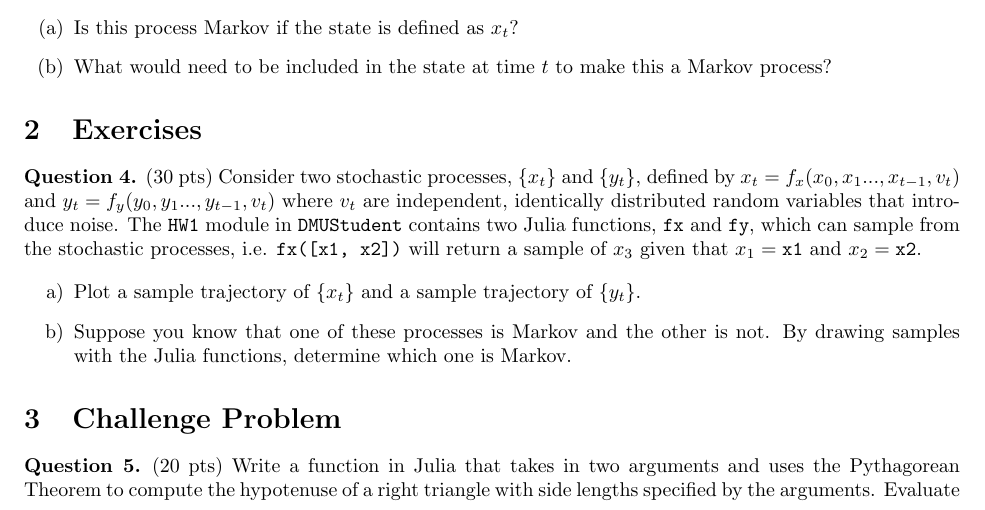
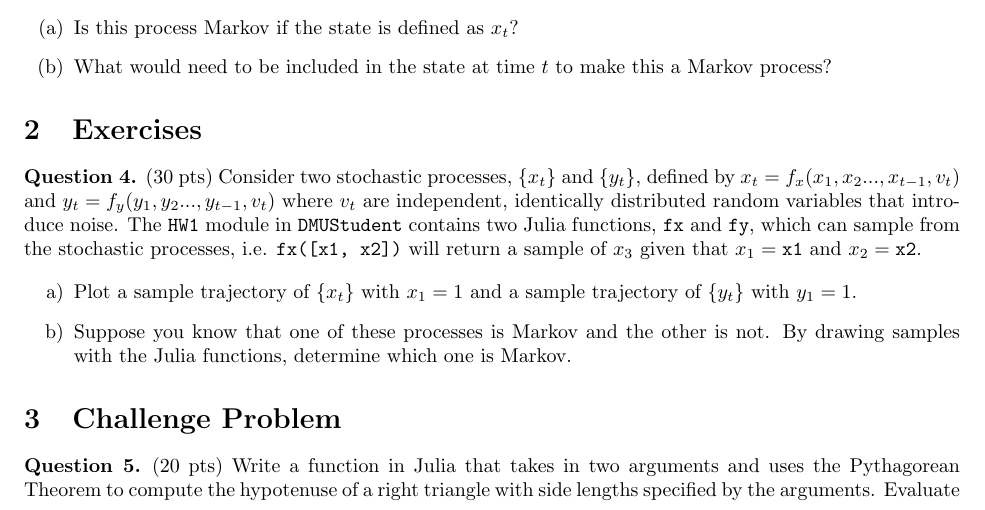
Before and after one commit to CU-ADCL/CU-DMU-Materials, a LaTeX problem sheet (hw/1-Probabilistic-Models/hw1.tex): part of page 1 of 2, cut so that both start at the same text. Compiled offline with pdfLaTeX.

Commit message:
clarified fx fy problem

```diff
--- a/hw/1-Probabilistic-Models/hw1.tex
+++ b/hw/1-Probabilistic-Models/hw1.tex
@@ -62,10 +62,10 @@
 \section{Exercises}
 
 \begin{question} (30 pts)
-    Consider two stochastic processes, $\{x_t\}$ and $\{y_t\}$, defined by $x_t = f_x(x_{0}, x_{1}... , x_{t-1}, v_t)$ and $y_t = f_y(y_{0}, y_{1}... , y_{t-1}, v_t)$ where $v_t$ are independent, identically distributed random variables that introduce noise. The \texttt{HW1} module in \texttt{DMUStudent} contains two Julia functions, \texttt{fx} and \texttt{fy}, which can sample from the stochastic processes, i.e. \texttt{fx([x1, x2])} will return a sample of $x_3$ given that $x_1 = \texttt{x1}$ and $x_2 = \texttt{x2}$.
+    Consider two stochastic processes, $\{x_t\}$ and $\{y_t\}$, defined by $x_t = f_x(x_{1}, x_{2}... , x_{t-1}, v_t)$ and $y_t = f_y(y_{1}, y_{2}... , y_{t-1}, v_t)$ where $v_t$ are independent, identically distributed random variables that introduce noise. The \texttt{HW1} module in \texttt{DMUStudent} contains two Julia functions, \texttt{fx} and \texttt{fy}, which can sample from the stochastic processes, i.e. \texttt{fx([x1, x2])} will return a sample of $x_3$ given that $x_1 = \texttt{x1}$ and $x_2 = \texttt{x2}$.
 
     \begin{enumerate}[label=\alph*)]
-        \item Plot a sample trajectory of $\{x_t\}$ and a sample trajectory of $\{y_t\}$.
+        \item Plot a sample trajectory of $\{x_t\}$ with $x_1=1$ and a sample trajectory of $\{y_t\}$ with $y_1=1$.
         \item Suppose you know that one of these processes is Markov and the other is not. By drawing samples with the Julia functions, determine which one is Markov.
     \end{enumerate}
 \end{question}
```
Also changed, not shown: hw/1-Probabilistic-Models/hw1.pdf.
